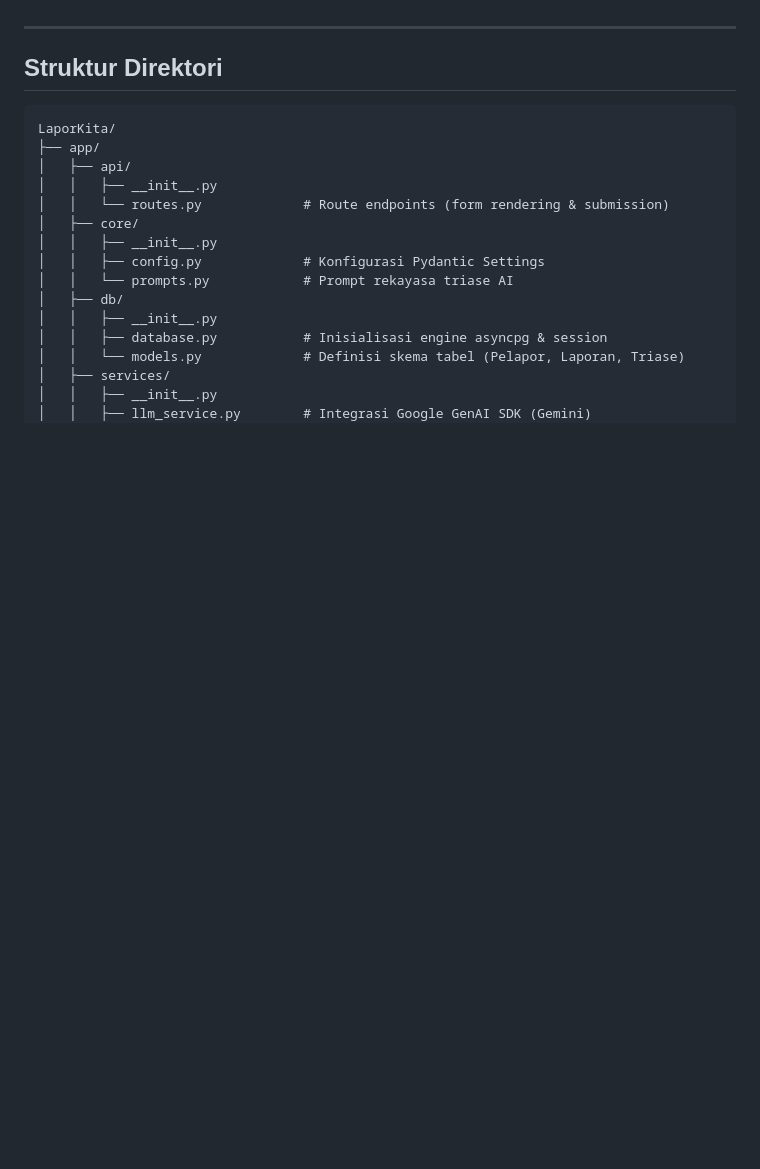
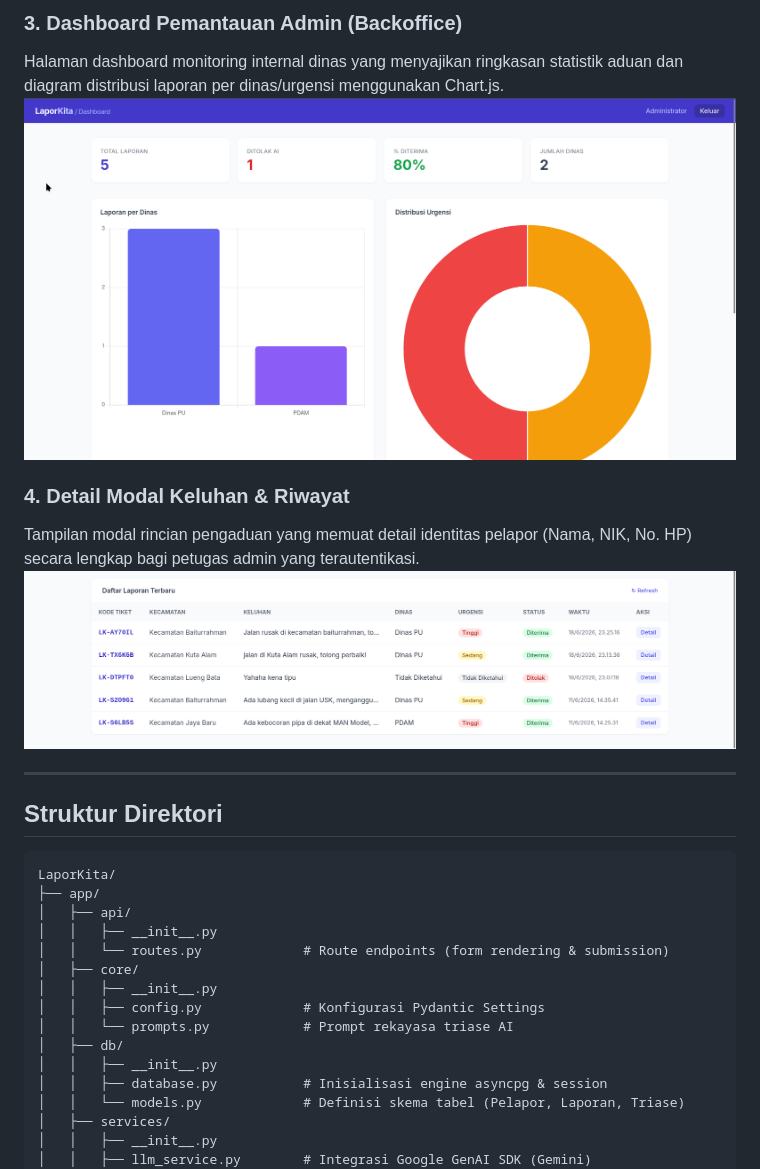
Before and after one commit to SuperBypassUdinnn/LaporKita, a Markdown page: README.md, the part around one of its changes. Rendered like a GitHub page; pictures changed too: assets/img/admin-dashboard.png (added), assets/img/riwayat-keluhan.png (added); blank space fills up the shorter version.

Commit message:
docs: update README with project goals, database schema, and dashboard/form screenshots

```diff
--- a/README.md
+++ b/README.md
@@ -26,3 +94,10 @@
+### 3. Dashboard Pemantauan Admin (Backoffice)
+Halaman dashboard monitoring internal dinas yang menyajikan ringkasan statistik aduan dan diagram distribusi laporan per dinas/urgensi menggunakan Chart.js.
+![Dashboard Admin](assets/img/admin-dashboard.png)
+
+### 4. Detail Modal Keluhan & Riwayat
+Tampilan modal rincian pengaduan yang memuat detail identitas pelapor (Nama, NIK, No. HP) secara lengkap bagi petugas admin yang terautentikasi.
+![Detail Keluhan](assets/img/riwayat-keluhan.png)
 
 ---
 
```
Also changed, not shown: other parts of README.md (+75 -3 lines), assets/img/form-cek-status-keluhan.png (added), assets/img/form-keluhan.png (added).
